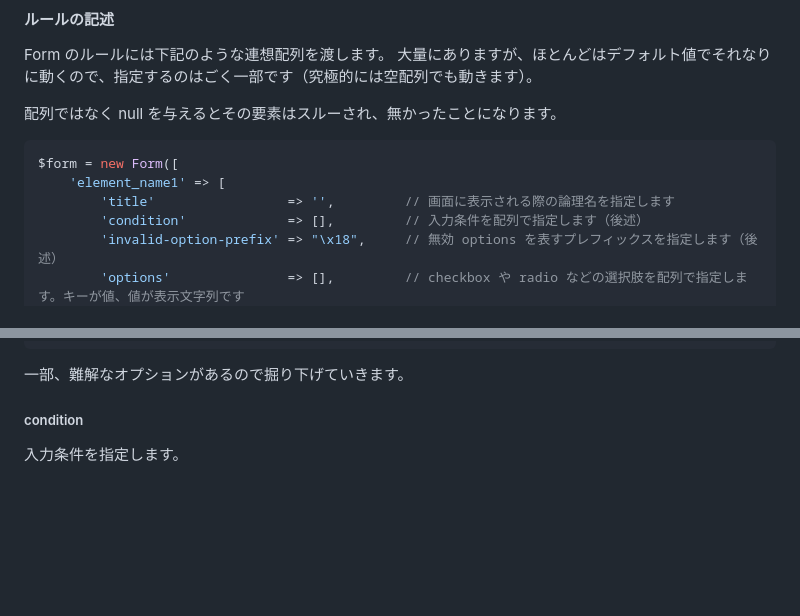
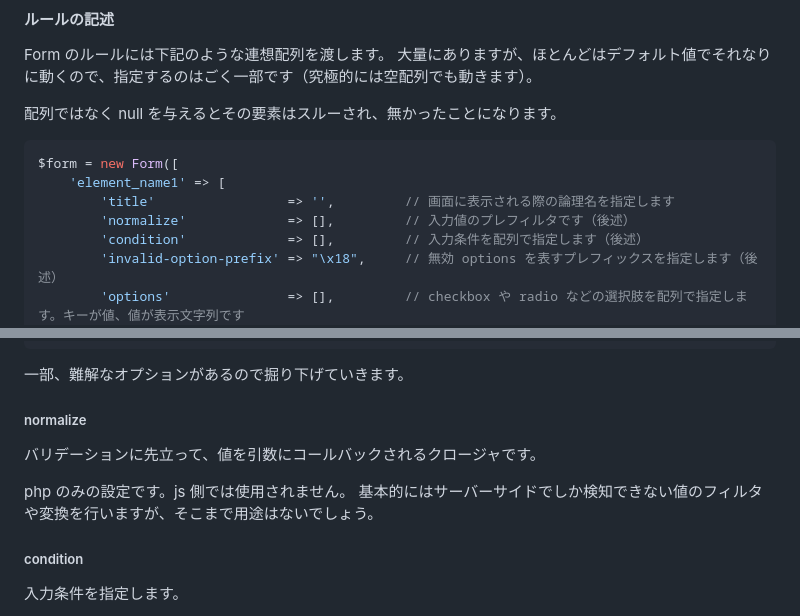
Before and after one commit to arima-ryunosuke/php-validator, a Markdown page: README.md, 2 parts joined by grey strips. Drawn GitHub-style; blank space fills up the shorter version.

````diff
--- a/README.md
+++ b/README.md
@@ -75,6 +75,7 @@ Form のルールには下記のような連想配列を渡します。
 $form = new Form([
     'element_name1' => [
         'title'                 => '',         // 画面に表示される際の論理名を指定します
+        'normalize'             => [],         // 入力値のプレフィルタです（後述）
         'condition'             => [],         // 入力条件を配列で指定します（後述）
         'invalid-option-prefix' => "\x18",     // 無効 options を表すプレフィックスを指定します（後述）
         'options'               => [],         // checkbox や radio などの選択肢を配列で指定します。キーが値、値が表示文字列です
@@ -114,6 +115,13 @@ $form = new Form([
 ```
 
 一部、難解なオプションがあるので掘り下げていきます。
+
+##### normalize
+
+バリデーションに先立って、値を引数にコールバックされるクロージャです。
+
+php のみの設定です。js 側では使用されません。
+基本的にはサーバーサイドでしか検知できない値のフィルタや変換を行いますが、そこまで用途はないでしょう。
 
 ##### condition
 
````
Also changed, not shown: RELEASE.md (+4 -0 lines).
